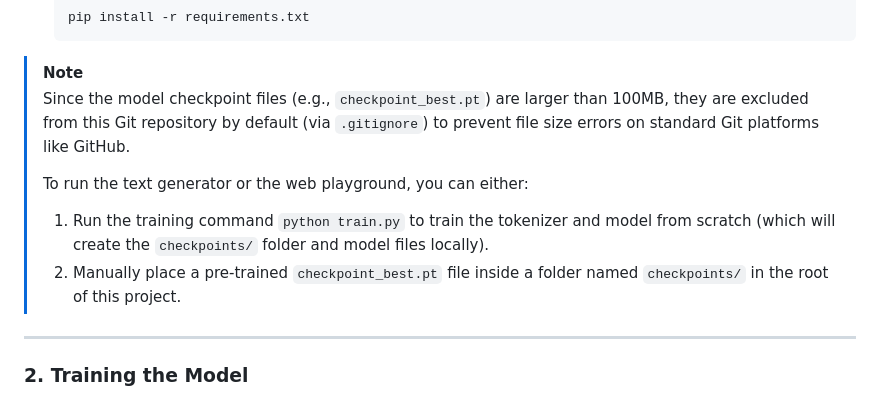
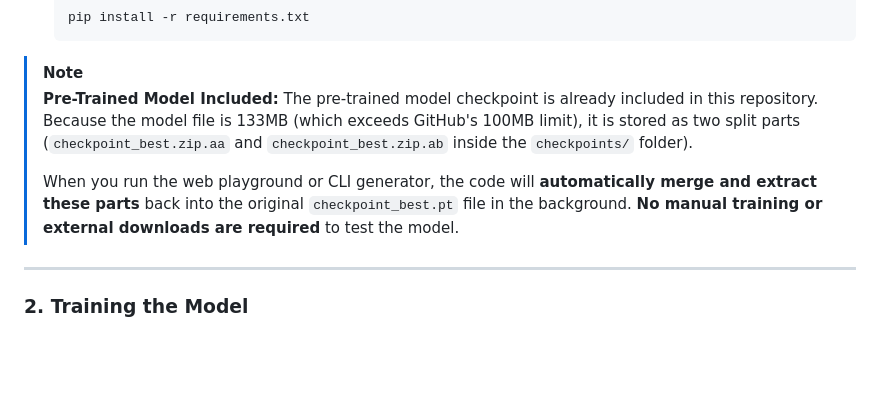
Before and after one commit to HAKR1K/GPT-2, a Markdown page: README.md, the part around the change. Rendered like a GitHub page; blank space fills up the shorter version.

Commit message:
docs: clarify pre-trained model auto-reassembly in README

````diff
--- a/README.md
+++ b/README.md
@@ -133,11 +133,9 @@ Before running the project, ensure you have the following installed on your syst
    ```
 
 > [!NOTE]
-> Since the model checkpoint files (e.g., `checkpoint_best.pt`) are larger than 100MB, they are excluded from this Git repository by default (via `.gitignore`) to prevent file size errors on standard Git platforms like GitHub.
+> **Pre-Trained Model Included:** The pre-trained model checkpoint is already included in this repository. Because the model file is 133MB (which exceeds GitHub's 100MB limit), it is stored as two split parts (`checkpoint_best.zip.aa` and `checkpoint_best.zip.ab` inside the `checkpoints/` folder).
 >
-> To run the text generator or the web playground, you can either:
-> 1. Run the training command `python train.py` to train the tokenizer and model from scratch (which will create the `checkpoints/` folder and model files locally).
-> 2. Manually place a pre-trained `checkpoint_best.pt` file inside a folder named `checkpoints/` in the root of this project.
+> When you run the web playground or CLI generator, the code will **automatically merge and extract these parts** back into the original `checkpoint_best.pt` file in the background. **No manual training or external downloads are required** to test the model.
 
 ---
 
````
